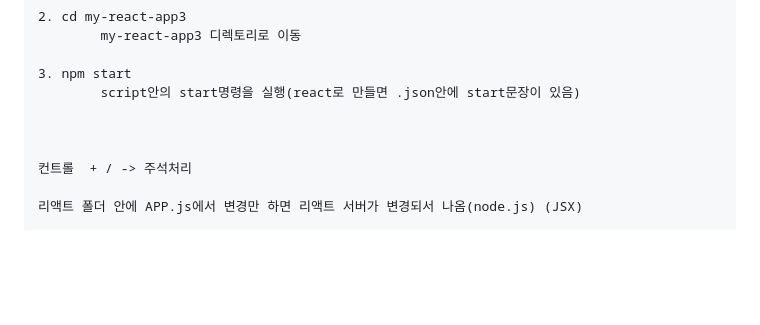
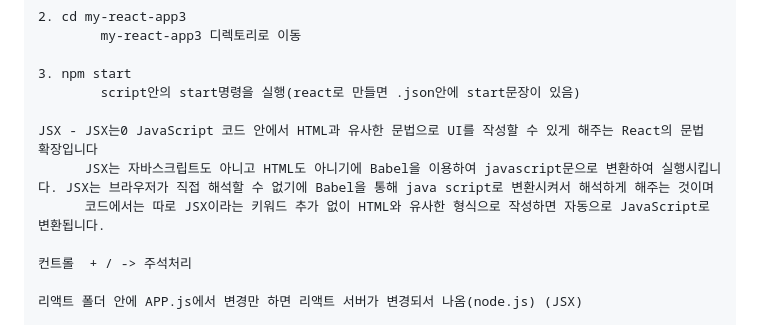
Before and after one commit to NojeongGyun/WebApp, a Markdown page: 2주차(0311)/readme.md, the part around the change. GitHub-like rendering; blank space fills up the shorter version.

```diff
--- a/2주차(0311)/readme.md
+++ b/2주차(0311)/readme.md
@@ -36,7 +36,9 @@ React - SPA는 하나의 페이지에서 JavaScript를 이용하여 필요한
 3. npm start
         script안의 start명령을 실행(react로 만들면 .json안에 start문장이 있음)
 
-
+JSX - JSX는0 JavaScript 코드 안에서 HTML과 유사한 문법으로 UI를 작성할 수 있게 해주는 React의 문법 확장입니다
+      JSX는 자바스크립트도 아니고 HTML도 아니기에 Babel을 이용하여 javascript문으로 변환하여 실행시킵니다. JSX는 브라우저가 직접 해석할 수 없기에 Babel을 통해 java script로 변환시켜서 해석하게 해주는 것이며
+      코드에서는 따로 JSX이라는 키워드 추가 없이 HTML와 유사한 형식으로 작성하면 자동으로 JavaScript로 변환됩니다.
 
 컨트롤  + / -> 주석처리
 
```
